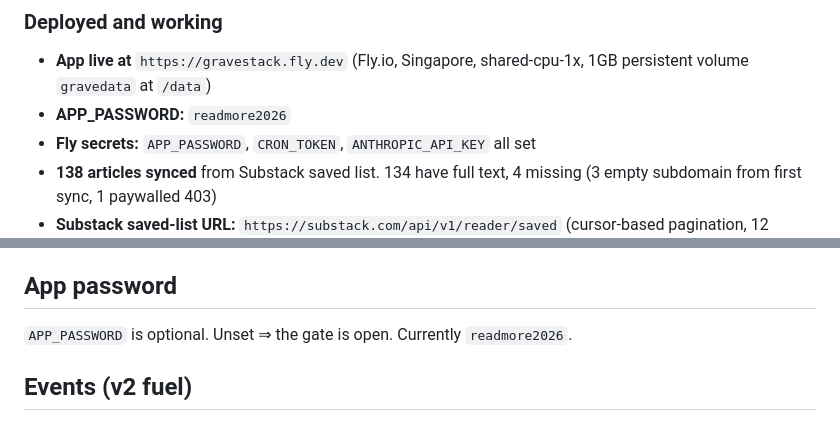
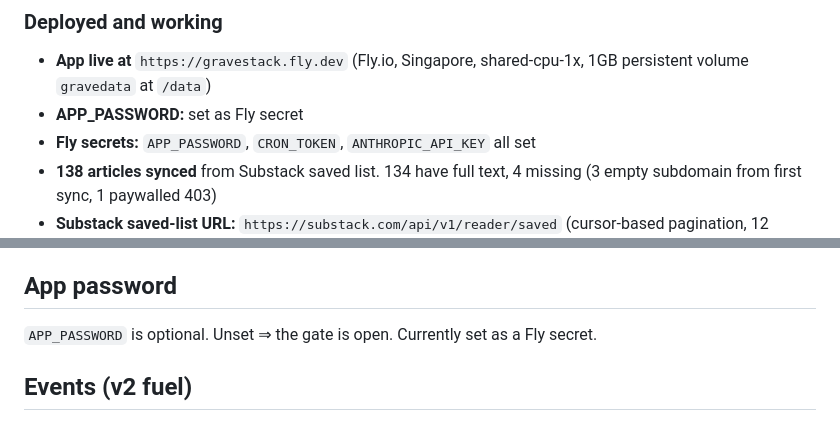
Before and after one commit to terriblyoffendedmarketer-stack/GraveStack, a Markdown page: CLAUDE.md, 2 parts joined by grey strips. Drawn GitHub-style.

Commit message:
Remove literal password from CLAUDE.md
Co-Authored-By: Claude Opus 4.6 <noreply@anthropic.com>

```diff
--- a/CLAUDE.md
+++ b/CLAUDE.md
@@ -30,7 +30,7 @@ for an ADHD brain: the fix is design, not discipline.
 ### Deployed and working
 - **App live at** `https://gravestack.fly.dev` (Fly.io, Singapore, shared-cpu-1x,
   1GB persistent volume `gravedata` at `/data`)
-- **APP_PASSWORD:** `readmore2026`
+- **APP_PASSWORD:** set as Fly secret
 - **Fly secrets:** `APP_PASSWORD`, `CRON_TOKEN`, `ANTHROPIC_API_KEY` all set
 - **138 articles synced** from Substack saved list. 134 have full text, 4 missing
   (3 empty subdomain from first sync, 1 paywalled 403)
@@ -169,7 +169,7 @@ short comfort reads (maja, Erifili) and long aspirational reads (Sam Kriss).
 
 ## App password
 
-`APP_PASSWORD` is optional. Unset ⇒ the gate is open. Currently `readmore2026`.
+`APP_PASSWORD` is optional. Unset ⇒ the gate is open. Currently set as a Fly secret.
 
 ## Events (v2 fuel)
 
```
